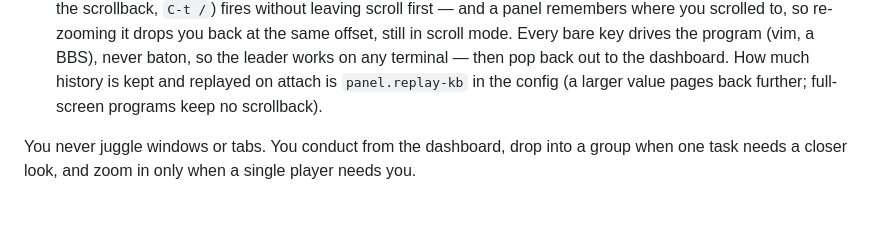
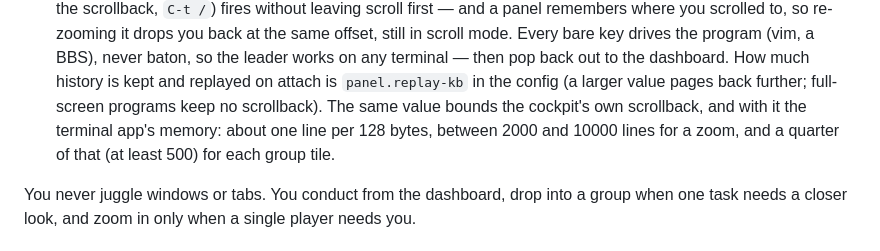
Before and after one commit to cmj0121/baton, a Markdown page: docs/SPEC.md, the part around the change. Drawn GitHub-style; blank space fills up the shorter version.

Commit message:
docs: note that replay-kb also bounds the cockpit scrollback
    The zoom and group-tile emulators now size their scrollback from
    panel.replay-kb, so the spec says so where it describes the key.

    Refs #165

```diff
--- a/docs/SPEC.md
+++ b/docs/SPEC.md
@@ -22,7 +22,9 @@ once, or one fully — and the group split sits between them, showing one work i
   re-zooming it drops you back at the same offset, still in scroll mode. Every bare key drives the program (vim, a BBS),
   never baton, so the leader works on any terminal — then pop back out to the dashboard. How much history is
   kept and replayed on attach is `panel.replay-kb` in the config (a larger value pages back further; full-screen programs
-  keep no scrollback).
+  keep no scrollback). The same value bounds the cockpit's own scrollback, and with it the terminal app's memory: about
+  one line per 128 bytes, between 2000 and 10000 lines for a zoom, and a quarter of that (at least 500) for each group
+  tile.
 
 You never juggle windows or tabs. You conduct from the dashboard, drop into a group when one task needs a closer look,
 and zoom in only when a single player needs you.
```
Also changed, not shown: docs/SPEC.zh-TW.md (+2 -0 lines).
